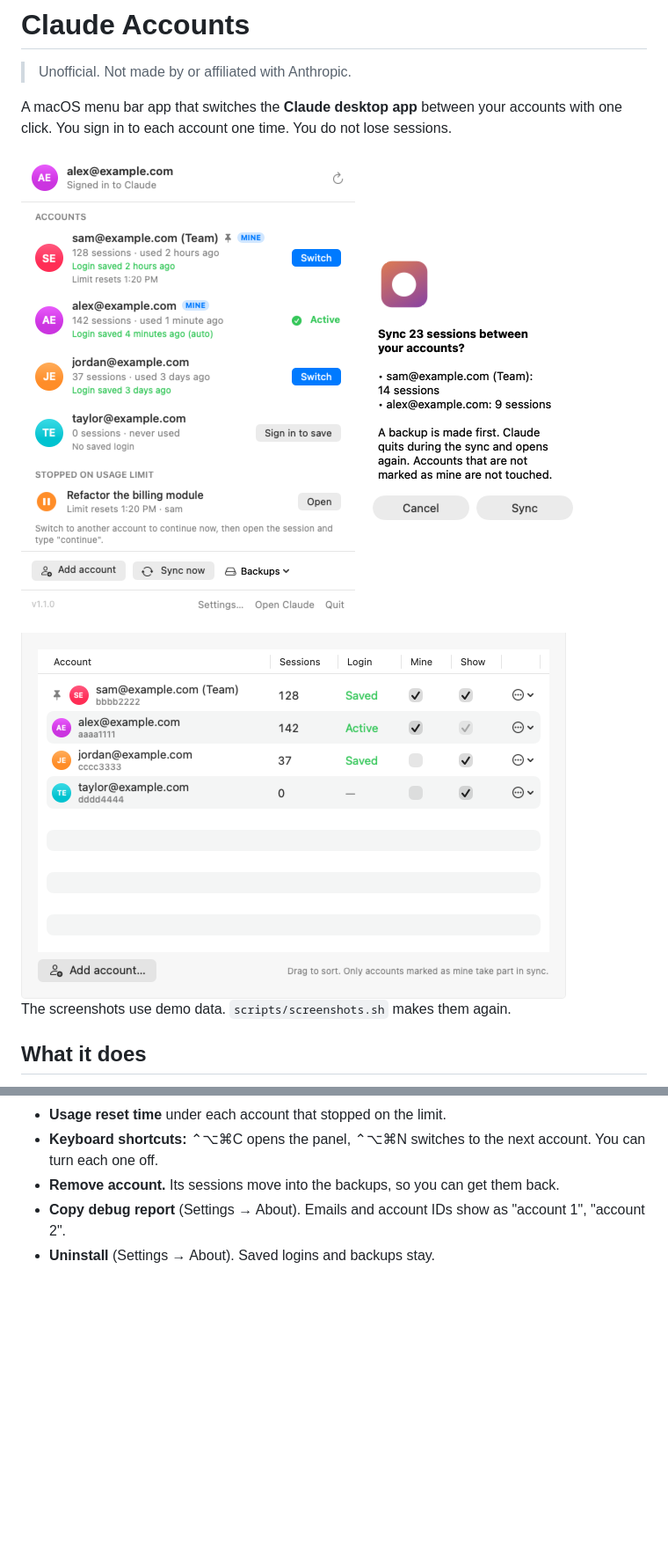
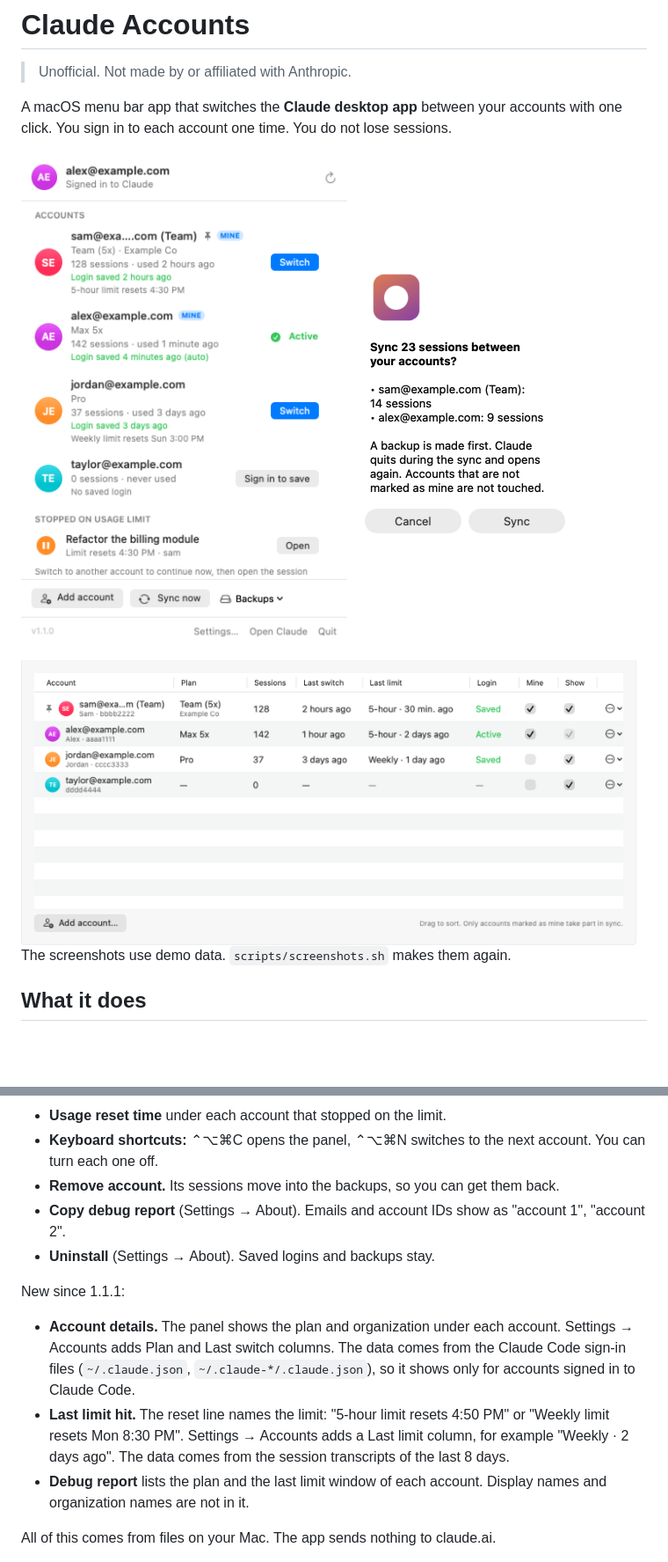
Before and after one commit to jomonkj/claude-accounts, a Markdown page: README.md, 2 parts joined by grey strips. Shown at 88% size. Drawn GitHub-style; pictures changed too: docs/screenshots/panel-light.png, docs/screenshots/settings-accounts-light.png; blank space fills up the shorter version.

```diff
--- a/README.md
+++ b/README.md
@@ -17,7 +17,7 @@ A macOS menu bar app that switches the **Claude desktop app** between your accou
 
 <picture>
   <source media="(prefers-color-scheme: dark)" srcset="docs/screenshots/settings-accounts-dark.png">
-  <img src="docs/screenshots/settings-accounts-light.png" width="620" alt="Settings, Accounts tab: one table with sessions, login, Mine and Show for each account">
+  <img src="docs/screenshots/settings-accounts-light.png" width="700" alt="Settings, Accounts tab: one table with sessions, login, Mine and Show for each account">
 </picture>
 
 The screenshots use demo data. `scripts/screenshots.sh` makes them again.
@@ -48,6 +48,14 @@ New in 1.1:
 - **Remove account.** Its sessions move into the backups, so you can get them back.
 - **Copy debug report** (Settings → About). Emails and account IDs show as "account 1", "account 2".
 - **Uninstall** (Settings → About). Saved logins and backups stay.
+
+New since 1.1.1:
+
+- **Account details.** The panel shows the plan and organization under each account. Settings → Accounts adds Plan and Last switch columns. The data comes from the Claude Code sign-in files (`~/.claude.json`, `~/.claude-*/.claude.json`), so it shows only for accounts signed in to Claude Code.
+- **Last limit hit.** The reset line names the limit: "5-hour limit resets 4:50 PM" or "Weekly limit resets Mon 8:30 PM". Settings → Accounts adds a Last limit column, for example "Weekly · 2 days ago". The data comes from the session transcripts of the last 8 days.
+- **Debug report** lists the plan and the last limit window of each account. Display names and organization names are not in it.
+
+All of this comes from files on your Mac. The app sends nothing to claude.ai.
 
 <picture>
   <source media="(prefers-color-scheme: dark)" srcset="docs/screenshots/welcome-dark.png">
```
Also changed, not shown: other parts of README.md (+3 -1 lines), docs/screenshots/panel-dark.png, docs/screenshots/settings-accounts-dark.png, 5 other files.
